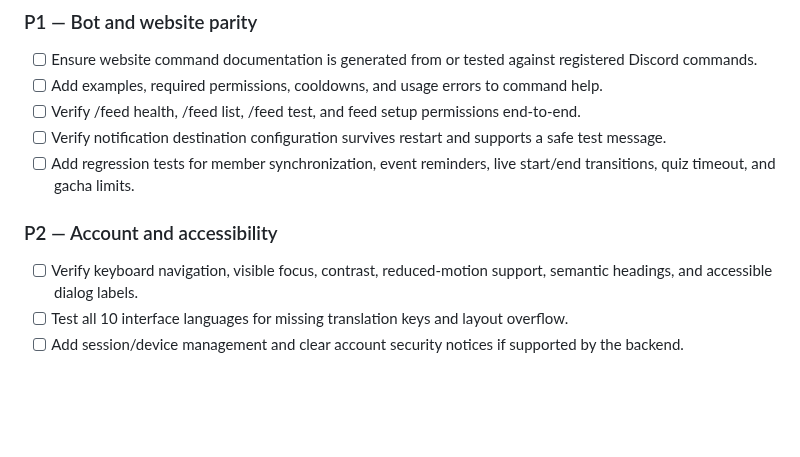
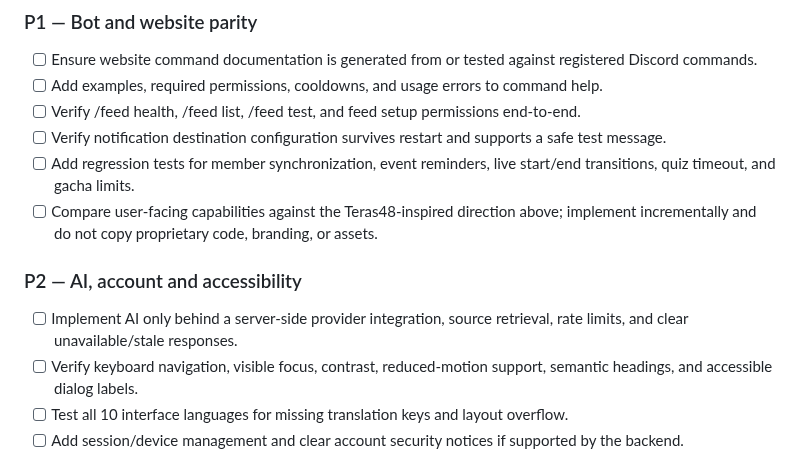
Before and after one commit to nararyajayautamagroub/nararya-bot-discord, a Markdown page: docs/JKT48-NEXT-IMPLEMENTATION.md, the part around one of its changes. GitHub-like rendering; blank space fills up the shorter version.

```diff
--- a/docs/JKT48-NEXT-IMPLEMENTATION.md
+++ b/docs/JKT48-NEXT-IMPLEMENTATION.md
@@ -35,8 +46,10 @@ This plan applies to **Nararya Bot Discord + JKT48 Center**. It does not apply t
 - [ ] Verify /feed health, /feed list, /feed test, and feed setup permissions end-to-end.
 - [ ] Verify notification destination configuration survives restart and supports a safe test message.
 - [ ] Add regression tests for member synchronization, event reminders, live start/end transitions, quiz timeout, and gacha limits.
+- [ ] Compare user-facing capabilities against the Teras48-inspired direction above; implement incrementally and do not copy proprietary code, branding, or assets.
 
-### P2 — Account and accessibility
+### P2 — AI, account and accessibility
+- [ ] Implement AI only behind a server-side provider integration, source retrieval, rate limits, and clear unavailable/stale responses.
 - [ ] Verify keyboard navigation, visible focus, contrast, reduced-motion support, semantic headings, and accessible dialog labels.
 - [ ] Test all 10 interface languages for missing translation keys and layout overflow.
 - [ ] Add session/device management and clear account security notices if supported by the backend.
```
Also changed, not shown: other parts of docs/JKT48-NEXT-IMPLEMENTATION.md (+21 -3 lines).
